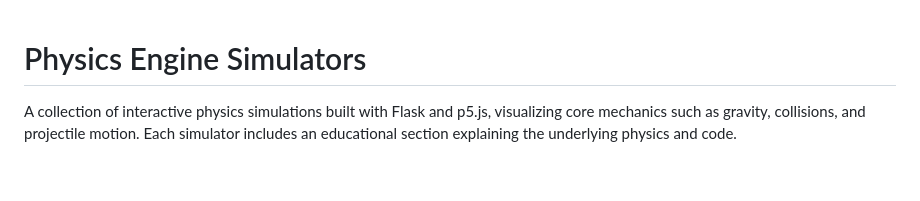
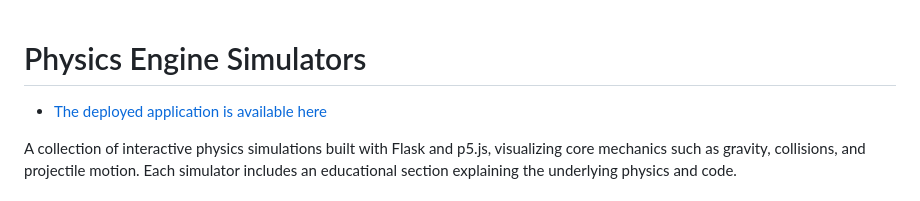
Before and after one commit to PranavRKris/physics_engine, a Markdown page: readme.md, the part around the change. Rendered like a GitHub page; blank space fills up the shorter version.

```diff
--- a/readme.md
+++ b/readme.md
@@ -1,4 +1,6 @@
 # Physics Engine Simulators
+
+- [The deployed application is available here](https://physics-engine-rivn.onrender.com/)
 
 A collection of interactive physics simulations built with Flask and p5.js, visualizing core mechanics such as gravity, collisions, and projectile motion. Each simulator includes an educational section explaining the underlying physics and code.
 
```
